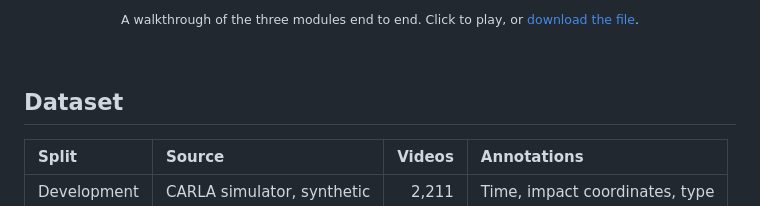
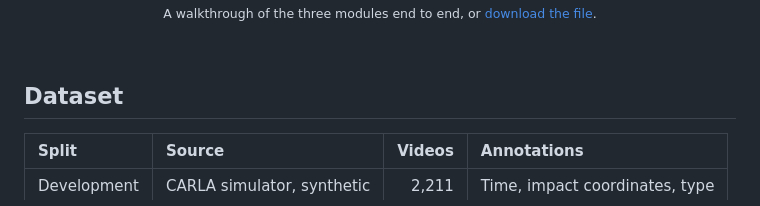
Before and after one commit to Amey-Thakur/ACCIDENT-CVPR-2026, a Markdown page: README.md, the part around one of its changes. Drawn GitHub-style.

Commit message:
CVPR 2026
Co-authored-by: Sarvesh Talele <talelesarvesh@gmail.com>

```diff
--- a/README.md
+++ b/README.md
@@ -165,5 +163,5 @@ five written descriptions of the collision as a bystander would put it.
 
-<p align="center"><sub>A walkthrough of the three modules end to end. Click to play, or <a href="https://github.com/Amey-Thakur/ACCIDENT-CVPR-2026/raw/main/.github/media/accident-explainer.mp4">download the file</a>.</sub></p>
+<p align="center"><sub>A walkthrough of the three modules end to end, or <a href="https://github.com/Amey-Thakur/ACCIDENT-CVPR-2026/raw/main/.github/media/accident-explainer.mp4">download the file</a>.</sub></p>
 
 <br>
 
```
Also changed, not shown: other parts of README.md (+3 -5 lines).
